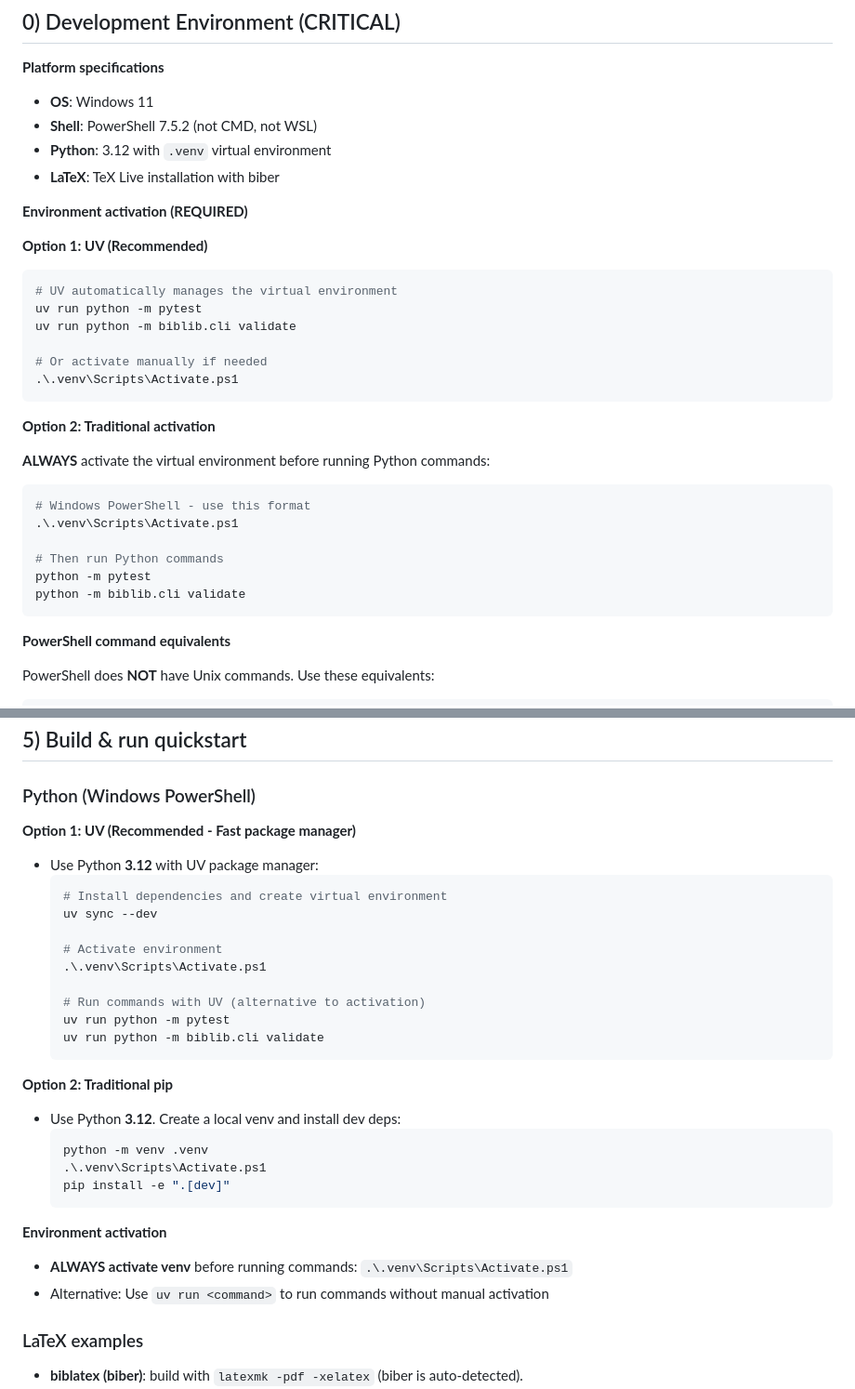
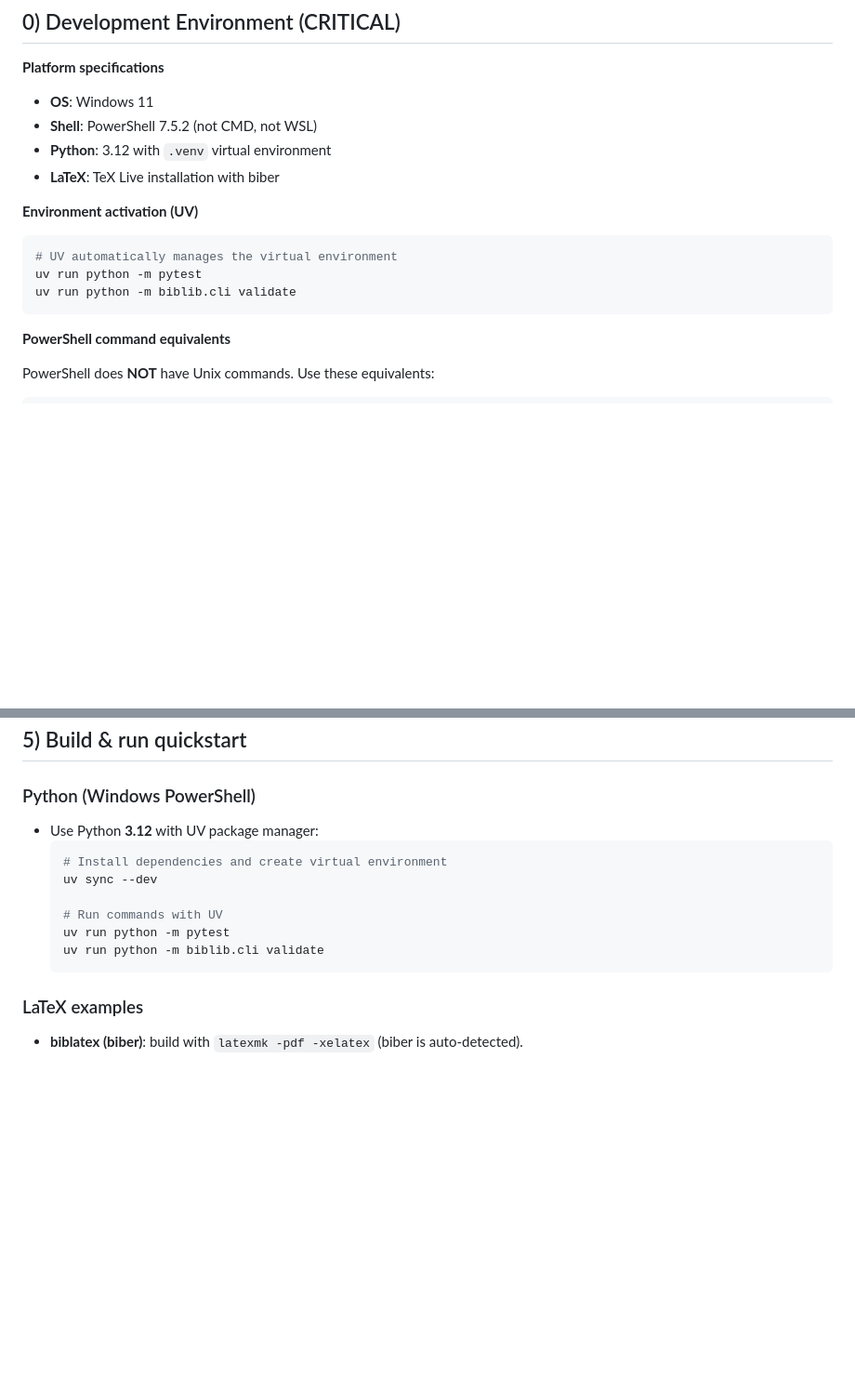
Before and after one commit to KiringYJ/biblatex-library, a Markdown page: CLAUDE.md, 2 parts joined by grey strips. Shown at 93% size. GitHub-like rendering; blank space fills up the shorter version.

````diff
--- a/CLAUDE.md
+++ b/CLAUDE.md
@@ -13,30 +13,12 @@
 - **Python**: 3.12 with `.venv` virtual environment
 - **LaTeX**: TeX Live installation with biber
 
-**Environment activation (REQUIRED)**
-
-**Option 1: UV (Recommended)**
+**Environment activation (UV)**
 
 ```powershell
 # UV automatically manages the virtual environment
 uv run python -m pytest
 uv run python -m biblib.cli validate
-
-# Or activate manually if needed
-.\.venv\Scripts\Activate.ps1
-```
-
-**Option 2: Traditional activation**
-
-**ALWAYS** activate the virtual environment before running Python commands:
-
-```powershell
-# Windows PowerShell - use this format
-.\.venv\Scripts\Activate.ps1
-
-# Then run Python commands
-python -m pytest
-python -m biblib.cli validate
 ```
 
 **PowerShell command equivalents**
@@ -263,34 +239,15 @@ When working with citekeys/labels, **ALWAYS** update these three files simultane
 
 ### Python (Windows PowerShell)
 
-**Option 1: UV (Recommended - Fast package manager)**
-
 - Use Python **3.12** with UV package manager:
   ```powershell
   # Install dependencies and create virtual environment
   uv sync --dev
 
-  # Activate environment
-  .\.venv\Scripts\Activate.ps1
-
-  # Run commands with UV (alternative to activation)
+  # Run commands with UV
   uv run python -m pytest
   uv run python -m biblib.cli validate
   ```
-
-**Option 2: Traditional pip**
-
-- Use Python **3.12**. Create a local venv and install dev deps:
-  ```powershell
-  python -m venv .venv
-  .\.venv\Scripts\Activate.ps1
-  pip install -e ".[dev]"
-  ```
-
-**Environment activation**
-
-- **ALWAYS activate venv** before running commands: `.\.venv\Scripts\Activate.ps1`
-- Alternative: Use `uv run <command>` to run commands without manual activation
 
 ### LaTeX examples
 
````
Also changed, not shown: other parts of CLAUDE.md (+12 -52 lines).
